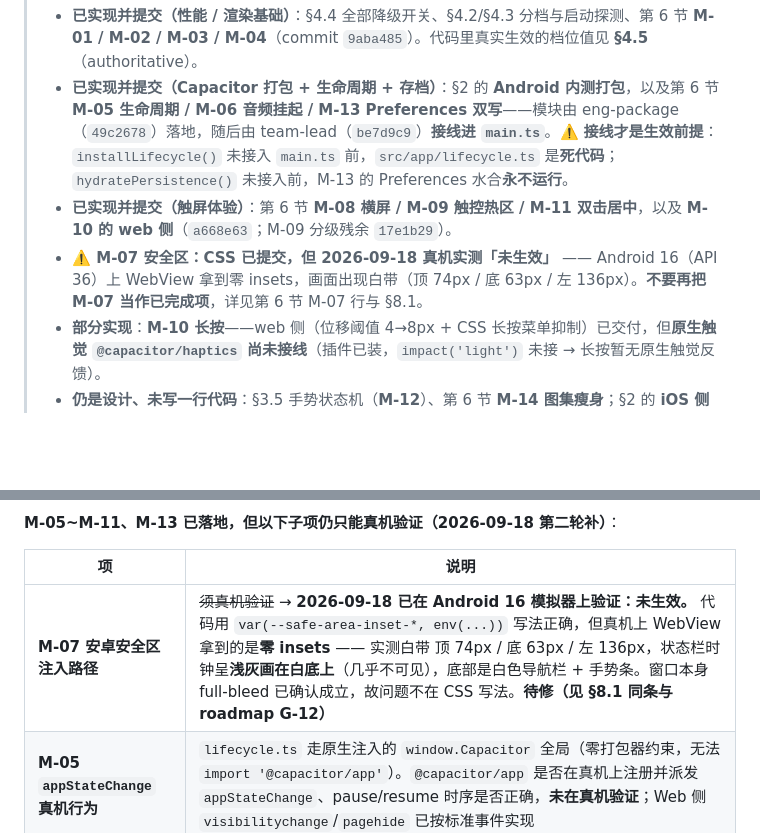
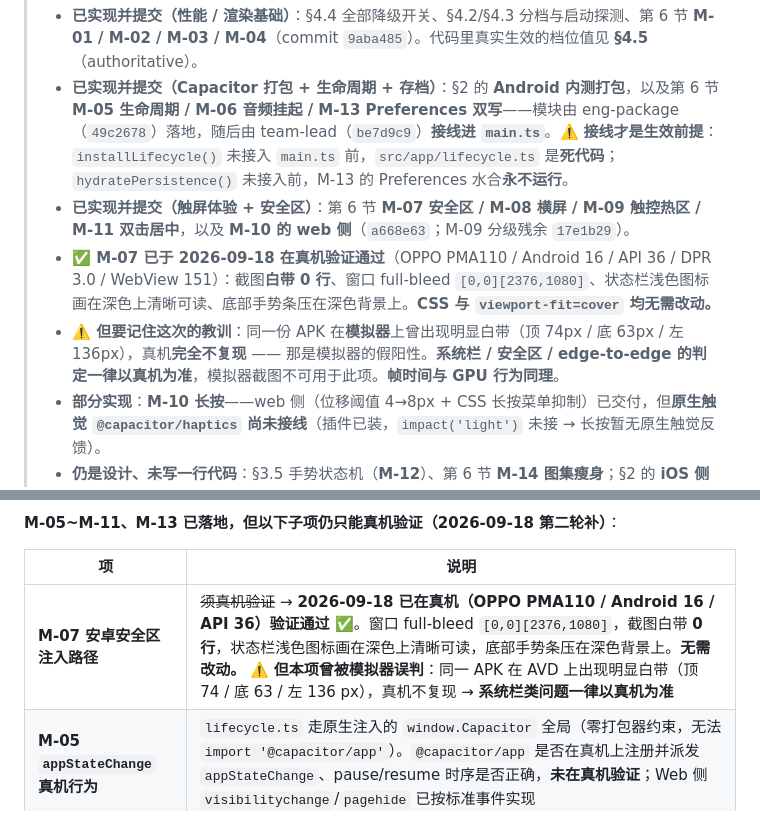
Before and after one commit to tilaboy/WEB_HOMM3, a Markdown page: docs/architecture/mobile-platform.md, 2 parts joined by grey strips. GitHub-like rendering; blank space fills up the shorter version.

```diff
--- a/docs/architecture/mobile-platform.md
+++ b/docs/architecture/mobile-platform.md
@@ -6,8 +6,9 @@
 >
 > - **已实现并提交（性能 / 渲染基础）**：§4.4 全部降级开关、§4.2/§4.3 分档与启动探测、第 6 节 **M-01 / M-02 / M-03 / M-04**（commit `9aba485`）。代码里真实生效的档位值见 **§4.5**（authoritative）。
 > - **已实现并提交（Capacitor 打包 + 生命周期 + 存档）**：§2 的 **Android 内测打包**，以及第 6 节 **M-05 生命周期 / M-06 音频挂起 / M-13 Preferences 双写**——模块由 eng-package（`49c2678`）落地，随后由 team-lead（`be7d9c9`）**接线进 `main.ts`**。⚠️ **接线才是生效前提**：`installLifecycle()` 未接入 `main.ts` 前，`src/app/lifecycle.ts` 是**死代码**；`hydratePersistence()` 未接入前，M-13 的 Preferences 水合**永不运行**。
-> - **已实现并提交（触屏体验）**：第 6 节 **M-08 横屏 / M-09 触控热区 / M-11 双击居中**，以及 **M-10 的 web 侧**（`a668e63`；M-09 分级残余 `17e1b29`）。
-> - **⚠️ M-07 安全区：CSS 已提交，但 2026-09-18 真机实测「未生效」** —— Android 16（API 36）上 WebView 拿到零 insets，画面出现白带（顶 74px / 底 63px / 左 136px）。**不要再把 M-07 当作已完成项**，详见第 6 节 M-07 行与 §8.1。
+> - **已实现并提交（触屏体验 + 安全区）**：第 6 节 **M-07 安全区 / M-08 横屏 / M-09 触控热区 / M-11 双击居中**，以及 **M-10 的 web 侧**（`a668e63`；M-09 分级残余 `17e1b29`）。
+> - **✅ M-07 已于 2026-09-18 在真机验证通过**（OPPO PMA110 / Android 16 / API 36 / DPR 3.0 / WebView 151）：截图**白带 0 行**、窗口 full-bleed `[0,0][2376,1080]`、状态栏浅色图标画在深色上清晰可读、底部手势条压在深色背景上。**CSS 与 `viewport-fit=cover` 均无需改动。**
+> - **⚠️ 但要记住这次的教训**：同一份 APK 在**模拟器**上曾出现明显白带（顶 74px / 底 63px / 左 136px），真机**完全不复现** —— 那是模拟器的假阳性。**系统栏 / 安全区 / edge-to-edge 的判定一律以真机为准**，模拟器截图不可用于此项。**帧时间与 GPU 行为同理**。
 > - **部分实现**：**M-10 长按**——web 侧（位移阈值 4→8px + CSS 长按菜单抑制）已交付，但**原生触觉 `@capacitor/haptics` 尚未接线**（插件已装，`impact('light')` 未接 → 长按暂无原生触觉反馈）。
 > - **仍是设计、未写一行代码**：§3.5 手势状态机（**M-12**）、第 6 节 **M-14 图集瘦身**；§2 的 **iOS 侧**（`Info.plist` 方向锁定 / 状态栏 / 图标资产，本轮到 Android 内测为止）。
 > - 第 6 节每条已加 **「实现状态」** 列；原稿中被实测证伪的两处前提（M-02 的 `Path2D`、M-07/M-09 的「截图基线」）已更正。
@@ -592,7 +594,7 @@ export function resumeAudio(): void  { if (ctx?.state === 'suspended') void ctx.
 
 | 项 | 说明 |
 |---|---|
-| **M-07 安卓安全区注入路径** | ~~须真机验证~~ → **2026-09-18 已在 Android 16 模拟器上验证：未生效。** 代码用 `var(--safe-area-inset-*, env(...))` 写法正确，但真机上 WebView 拿到的是**零 insets** —— 实测白带 顶 74px / 底 63px / 左 136px，状态栏时钟呈**浅灰画在白底上**（几乎不可见），底部是白色导航栏 + 手势条。窗口本身 full-bleed 已确认成立，故问题不在 CSS 写法。**待修（见 §8.1 同条与 roadmap G-12）** |
+| **M-07 安卓安全区注入路径** | ~~须真机验证~~ → **2026-09-18 已在真机（OPPO PMA110 / Android 16 / API 36）验证通过 ✅**。窗口 full-bleed `[0,0][2376,1080]`，截图白带 **0 行**，状态栏浅色图标画在深色上清晰可读，底部手势条压在深色背景上。**无需改动。** ⚠️ **但本项曾被模拟器误判**：同一 APK 在 AVD 上出现明显白带（顶 74 / 底 63 / 左 136 px），真机不复现 → **系统栏类问题一律以真机为准** |
 | **M-05 `appStateChange` 真机行为** | `lifecycle.ts` 走原生注入的 `window.Capacitor` 全局（零打包器约束，无法 `import '@capacitor/app'`）。`@capacitor/app` 是否在真机上注册并派发 `appStateChange`、pause/resume 时序是否正确，**未在真机验证**；Web 侧 `visibilitychange`/`pagehide` 已按标准事件实现 |
 | **M-13 Preferences 双写真机行为** | Web 下自动退回 localStorage（功能不变）；**原生 Preferences 的读写、`hydratePersistence()` 的回灌时序未真机验证**（原因已不是"无工具链"——该卡点随 **G-11 闭环**解除，APK 已产出；现在唯一缺口是**无真机 / 无设备**，见 **G-12**） |
 | **M-10 原生触觉** | **未接线**可言验证——`@capacitor/haptics` 已装但 `impact('light')` 尚未接入长按回调 |
```
Also changed, not shown: other parts of docs/architecture/mobile-platform.md (+2 -1 lines), production/roadmap.md (+3 -2 lines).
